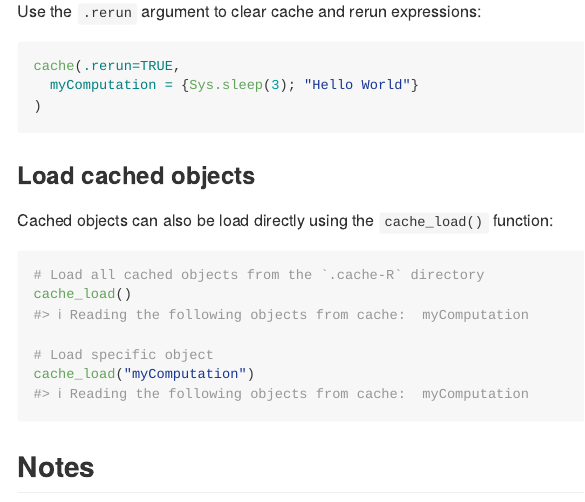
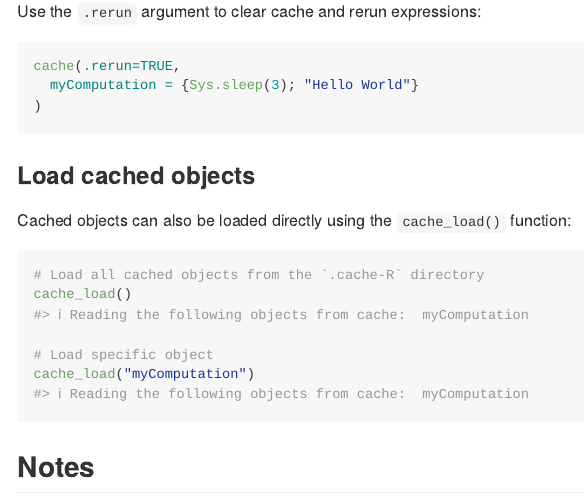
Before and after one commit to OlivierBinette/cache, an R Markdown document (README.Rmd): the page in a window 1100 px wide, from 1690 px down. The pictures show the output file README.md that the author committed with the source, drawn offline in the style of GitHub; badge pictures from the web are left out.

Commit message:
fix typo

````diff
--- a/README.Rmd
+++ b/README.Rmd
@@ -90,7 +90,7 @@ cache(.rerun=TRUE,
 
 ### Load cached objects
 
-Cached objects can also be load directly using the `cache_load()` function:
+Cached objects can also be loaded directly using the `cache_load()` function:
 
 ```{r}
 # Load all cached objects from the `.cache-R` directory
````
Also changed, not shown: README.md.
